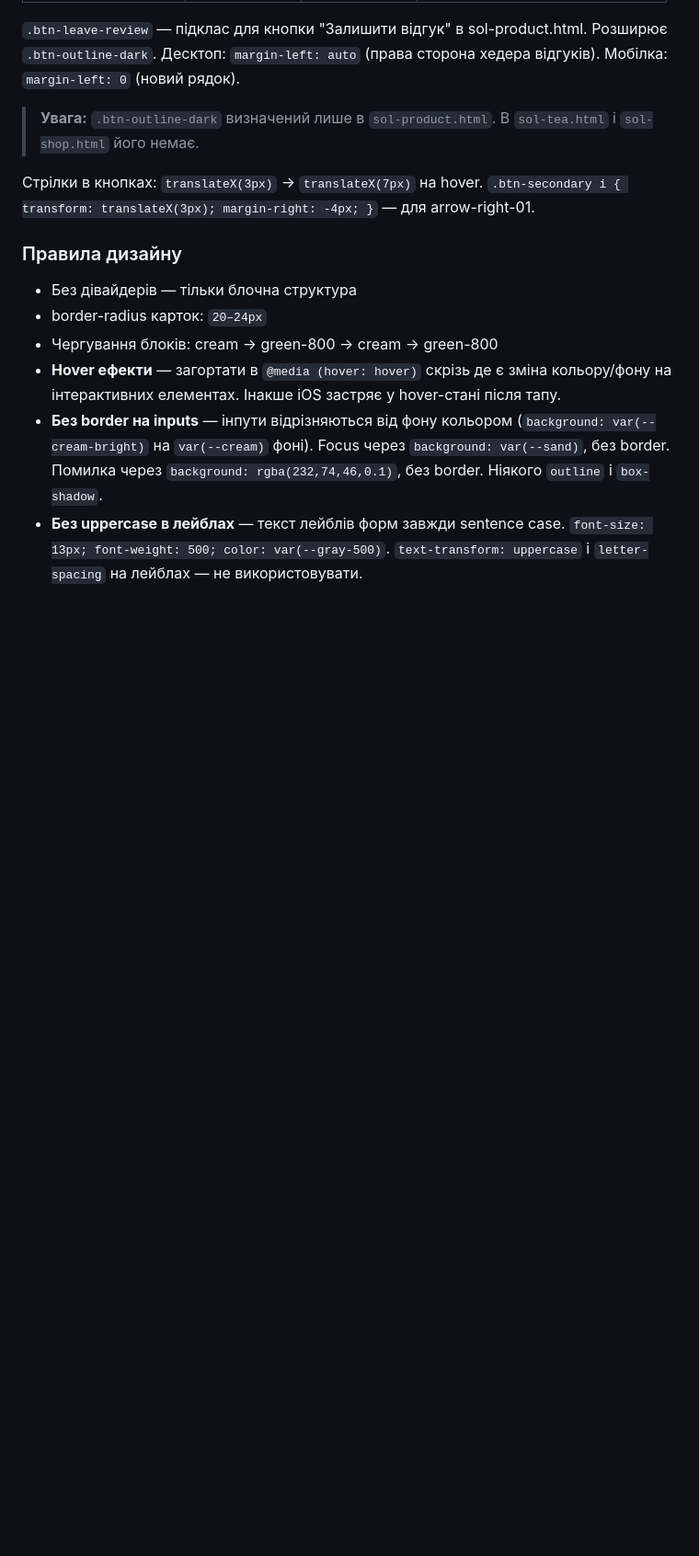
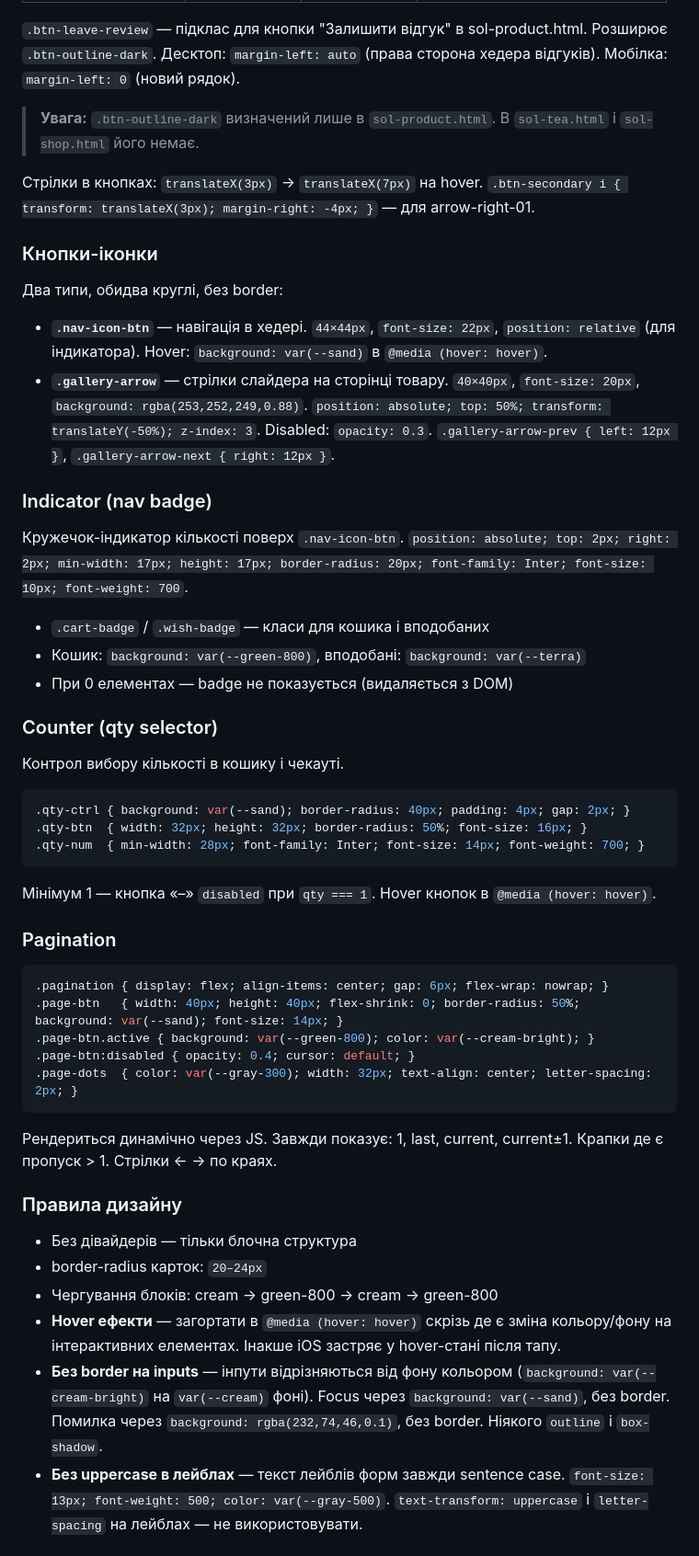
Before and after one commit to yananaaas/sol-tea, a Markdown page: CLAUDE.md, the part around one of its changes. Shown at 92% size. Drawn GitHub-style; blank space fills up the shorter version.

Commit message:
CLAUDE.md: add new components, update task queue; DS: minor fixes

````diff
--- a/CLAUDE.md
+++ b/CLAUDE.md
@@ -55,6 +55,36 @@ HugeIcons stroke-rounded. CDN: `https://use.hugeicons.com/font/icons.css`
 
 Стрілки в кнопках: `translateX(3px)` → `translateX(7px)` на hover.
 `.btn-secondary i { transform: translateX(3px); margin-right: -4px; }` — для arrow-right-01.
+
+### Кнопки-іконки
+Два типи, обидва круглі, без border:
+- **`.nav-icon-btn`** — навігація в хедері. `44×44px`, `font-size: 22px`, `position: relative` (для індикатора). Hover: `background: var(--sand)` в `@media (hover: hover)`.
+- **`.gallery-arrow`** — стрілки слайдера на сторінці товару. `40×40px`, `font-size: 20px`, `background: rgba(253,252,249,0.88)`. `position: absolute; top: 50%; transform: translateY(-50%); z-index: 3`. Disabled: `opacity: 0.3`. `.gallery-arrow-prev { left: 12px }`, `.gallery-arrow-next { right: 12px }`.
+
+### Indicator (nav badge)
+Кружечок-індикатор кількості поверх `.nav-icon-btn`. `position: absolute; top: 2px; right: 2px; min-width: 17px; height: 17px; border-radius: 20px; font-family: Inter; font-size: 10px; font-weight: 700`.
+- `.cart-badge` / `.wish-badge` — класи для кошика і вподобаних
+- Кошик: `background: var(--green-800)`, вподобані: `background: var(--terra)`
+- При 0 елементах — badge не показується (видаляється з DOM)
+
+### Counter (qty selector)
+Контрол вибору кількості в кошику і чекауті.
+```css
+.qty-ctrl { background: var(--sand); border-radius: 40px; padding: 4px; gap: 2px; }
+.qty-btn  { width: 32px; height: 32px; border-radius: 50%; font-size: 16px; }
+.qty-num  { min-width: 28px; font-family: Inter; font-size: 14px; font-weight: 700; }
+```
+Мінімум 1 — кнопка «–» `disabled` при `qty === 1`. Hover кнопок в `@media (hover: hover)`.
+
+### Pagination
+```css
+.pagination { display: flex; align-items: center; gap: 6px; flex-wrap: nowrap; }
+.page-btn   { width: 40px; height: 40px; flex-shrink: 0; border-radius: 50%; background: var(--sand); font-size: 14px; }
+.page-btn.active { background: var(--green-800); color: var(--cream-bright); }
+.page-btn:disabled { opacity: 0.4; cursor: default; }
+.page-dots  { color: var(--gray-300); width: 32px; text-align: center; letter-spacing: 2px; }
+```
+Рендериться динамічно через JS. Завжди показує: 1, last, current, current±1. Крапки де є пропуск > 1. Стрілки ← → по краях.
 
 ### Правила дизайну
 - Без дівайдерів — тільки блочна структура
````
Also changed, not shown: other parts of CLAUDE.md (+7 -6 lines).
